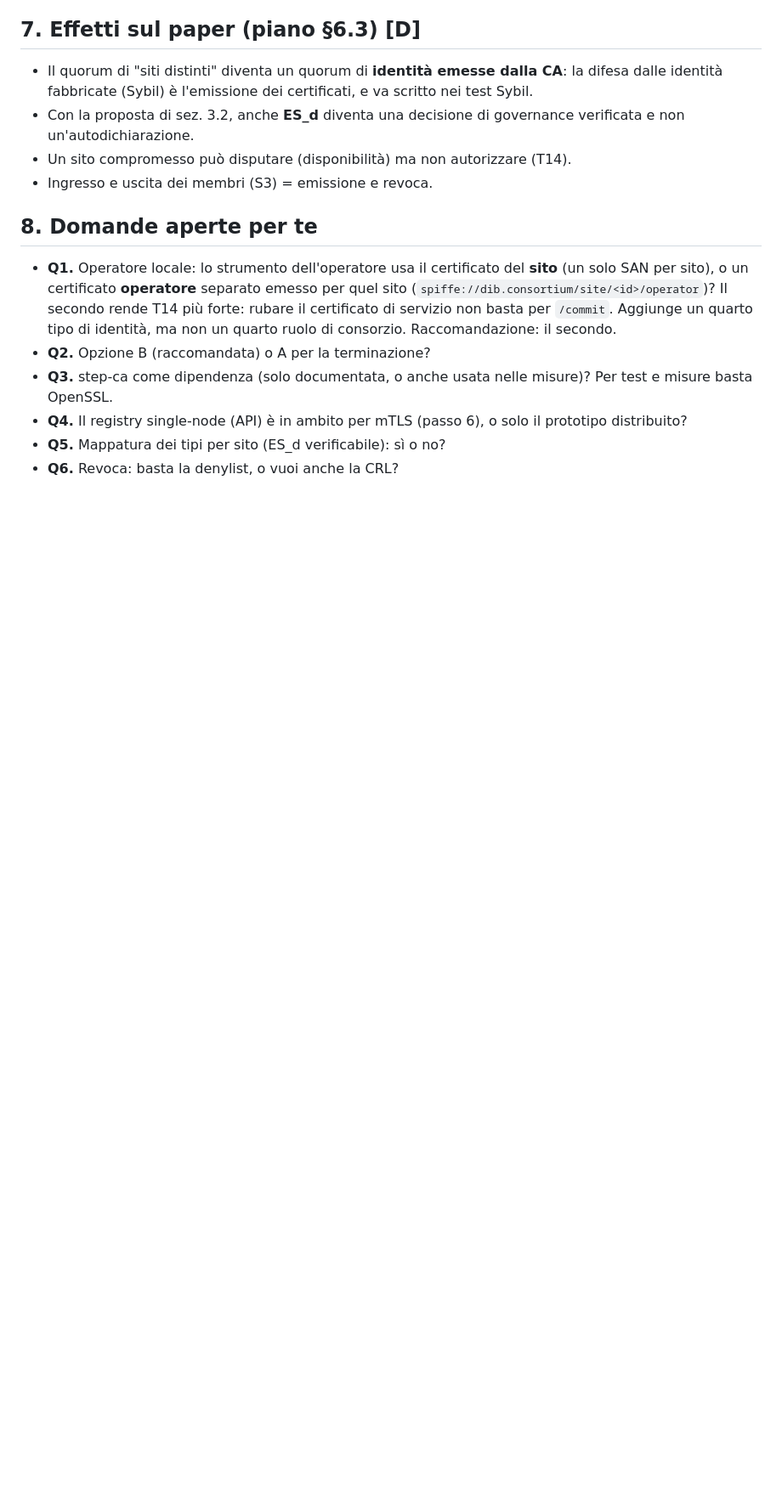
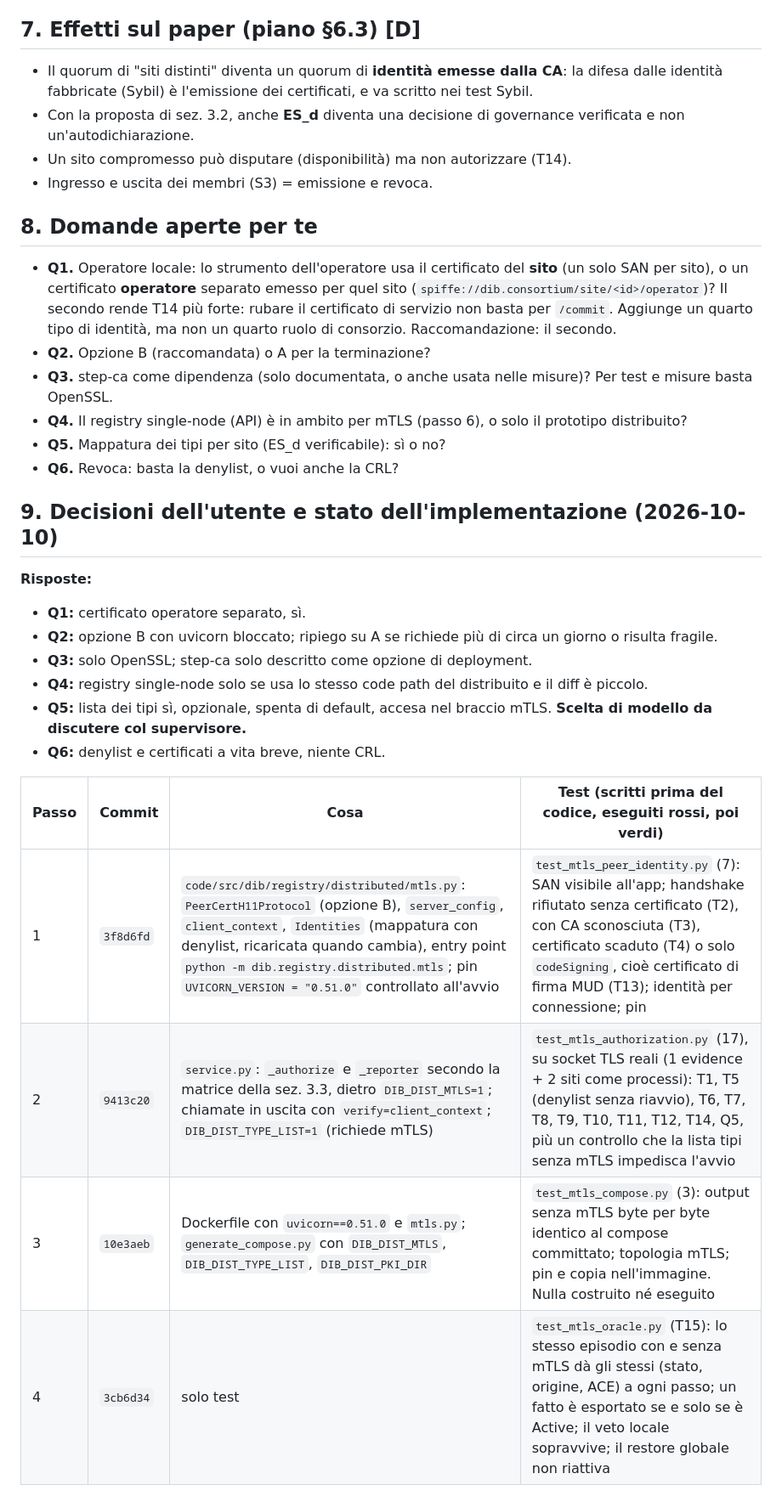
Before and after one commit to fabiooraziomirto/dib, a Markdown page: docs/audit/13_mtls_design.md, the part around one of its changes. Shown at 85% size. GitHub-like rendering; blank space fills up the shorter version.

```diff
--- a/docs/audit/13_mtls_design.md
+++ b/docs/audit/13_mtls_design.md
@@ -157,3 +157,21 @@ Tutti con il servizio in-process o su porte locali, con la CA di test. Ipotesi e
 - **Q4.** Il registry single-node (API) è in ambito per mTLS (passo 6), o solo il prototipo distribuito?
 - **Q5.** Mappatura dei tipi per sito (ES_d verificabile): sì o no?
 - **Q6.** Revoca: basta la denylist, o vuoi anche la CRL?
+
+## 9. Decisioni dell'utente e stato dell'implementazione (2026-10-10)
+
+**Risposte:**
+- **Q1:** certificato operatore separato, sì.
+- **Q2:** opzione B con uvicorn bloccato; ripiego su A se richiede più di circa un giorno o risulta fragile.
+- **Q3:** solo OpenSSL; step-ca solo descritto come opzione di deployment.
+- **Q4:** registry single-node solo se usa lo stesso code path del distribuito e il diff è piccolo.
+- **Q5:** lista dei tipi sì, opzionale, spenta di default, accesa nel braccio mTLS. **Scelta di modello da discutere col supervisore.**
+- **Q6:** denylist e certificati a vita breve, niente CRL.
+
+| Passo | Commit | Cosa | Test (scritti prima del codice, eseguiti rossi, poi verdi) |
+|---|---|---|---|
+| 1 | `3f8d6fd` | `code/src/dib/registry/distributed/mtls.py`: `PeerCertH11Protocol` (opzione B), `server_config`, `client_context`, `Identities` (mappatura con denylist, ricaricata quando cambia), entry point `python -m dib.registry.distributed.mtls`; pin `UVICORN_VERSION = "0.51.0"` controllato all'avvio | `test_mtls_peer_identity.py` (7): SAN visibile all'app; handshake rifiutato senza certificato (T2), con CA sconosciuta (T3), certificato scaduto (T4) o solo `codeSigning`, cioè certificato di firma MUD (T13); identità per connessione; pin |
+| 2 | `9413c20` | `service.py`: `_authorize` e `_reporter` secondo la matrice della sez. 3.3, dietro `DIB_DIST_MTLS=1`; chiamate in uscita con `verify=client_context`; `DIB_DIST_TYPE_LIST=1` (richiede mTLS) | `test_mtls_authorization.py` (17), su socket TLS reali (1 evidence + 2 siti come processi): T1, T5 (denylist senza riavvio), T6, T7, T8, T9, T10, T11, T12, T14, Q5, più un controllo che la lista tipi senza mTLS impedisca l'avvio |
+| 3 | `10e3aeb` | Dockerfile con `uvicorn==0.51.0` e `mtls.py`; `generate_compose.py` con `DIB_DIST_MTLS`, `DIB_DIST_TYPE_LIST`, `DIB_DIST_PKI_DIR` | `test_mtls_compose.py` (3): output senza mTLS byte per byte identico al compose committato; topologia mTLS; pin e copia nell'immagine. Nulla costruito né eseguito |
+| 4 | `3cb6d34` | solo test | `test_mtls_oracle.py` (T15): lo stesso episodio con e senza mTLS dà gli stessi (stato, origine, ACE) a ogni passo; un fatto è esportato se e solo se è Active; il veto locale sopravvive; il restore globale non riattiva |
+
```
Also changed, not shown: other parts of docs/audit/13_mtls_design.md (+18 -0 lines).
